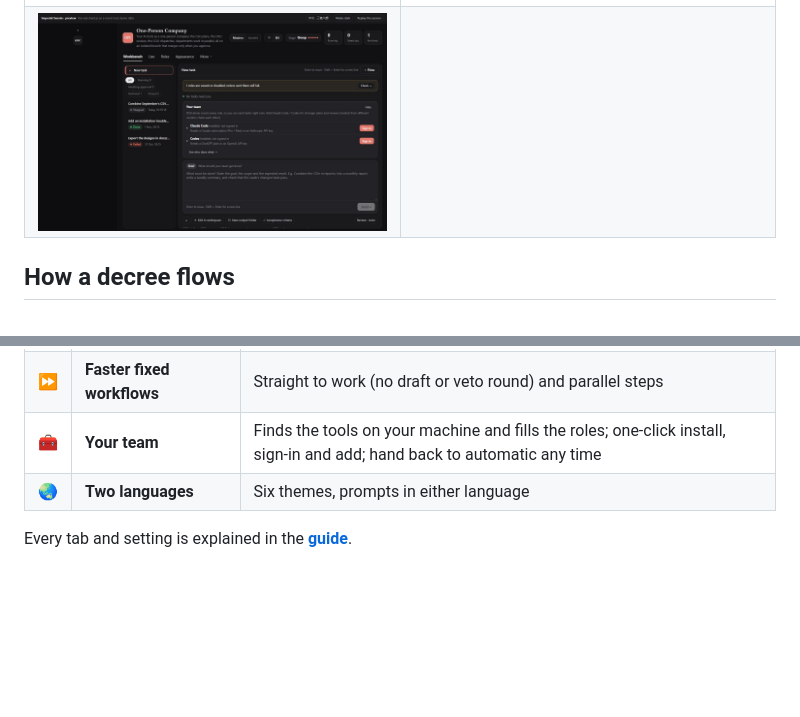
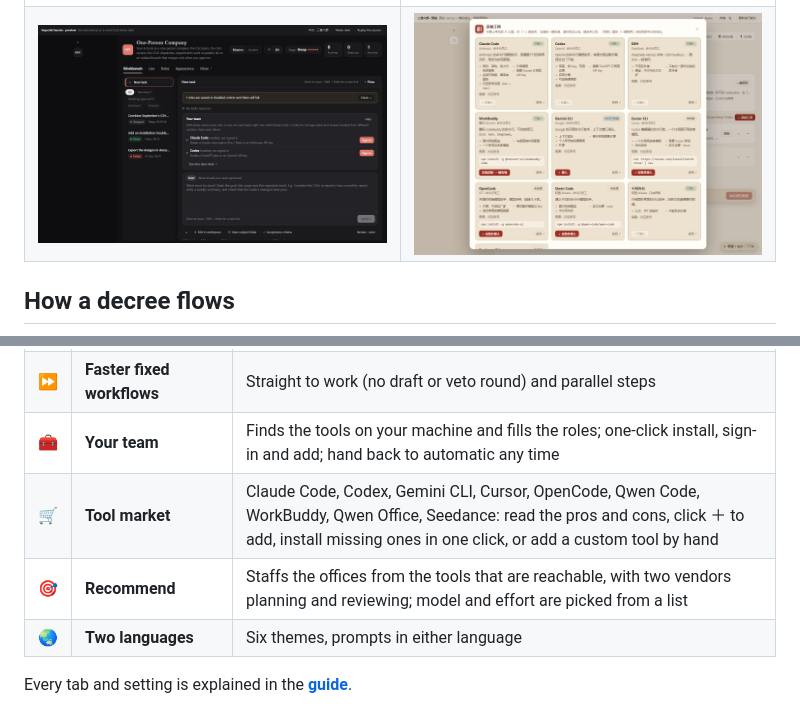
Before and after one commit to shilaoban666/dsh-imperial-court, a Markdown page: README.en.md, 2 parts joined by grey strips. Drawn GitHub-style; pictures changed too: docs/screenshots/19-market.png (added); folded sections open; blank space fills up the shorter version.

```diff
--- a/README.en.md
+++ b/README.en.md
@@ -218,7 +218,7 @@ Five regimes: the more tools, the safer your throne; one tool alone makes you *D
 | ![Decree](docs/screenshots/en-02-decree.jpg) | ![Scroll](docs/screenshots/en-03-scroll.jpg) |
 | ![Acta](docs/screenshots/en-04-acta.jpg) | ![Annals](docs/screenshots/en-05-annals.jpg) |
 | ![Marble](docs/screenshots/en-06-marble.jpg) | ![Panorama](docs/screenshots/11-panorama.jpg) |
-| ![One-Person Company skin](docs/screenshots/en-10-modern.jpg) | |
+| ![One-Person Company skin](docs/screenshots/en-10-modern.jpg) | ![Tool market](docs/screenshots/19-market.png) |
 
 </details>
 
@@ -265,6 +265,8 @@ Three procedures. *Auto* picks by brief size and estimates calls and cost before
 | 🎩 | **The Chancellor** | The super-agent design on your machine: split, triage, queue, dispatch; a full Senate still accepts work, urgent and short work go first, bump or withdraw, survives restarts |
 | ⏩ | **Faster fixed workflows** | Straight to work (no draft or veto round) and parallel steps |
 | 🧰 | **Your team** | Finds the tools on your machine and fills the roles; one-click install, sign-in and add; hand back to automatic any time |
+| 🛒 | **Tool market** | Claude Code, Codex, Gemini CLI, Cursor, OpenCode, Qwen Code, WorkBuddy, Qwen Office, Seedance: read the pros and cons, click ＋ to add, install missing ones in one click, or add a custom tool by hand |
+| 🎯 | **Recommend** | Staffs the offices from the tools that are reachable, with two vendors planning and reviewing; model and effort are picked from a list |
 | 🌏 | **Two languages** | Six themes, prompts in either language |
 
 Every tab and setting is explained in the **[guide](docs/GUIDE.en.md)**.
```
Also changed, not shown: CHANGELOG.md (+12 -0 lines), README.md (+3 -0 lines), docs/screenshots/20-offices.png (added), 10 other files.
